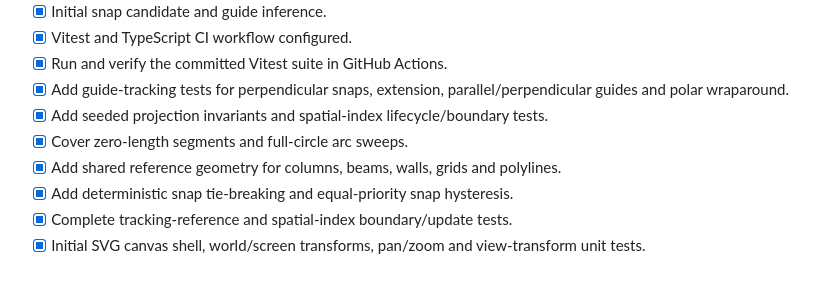
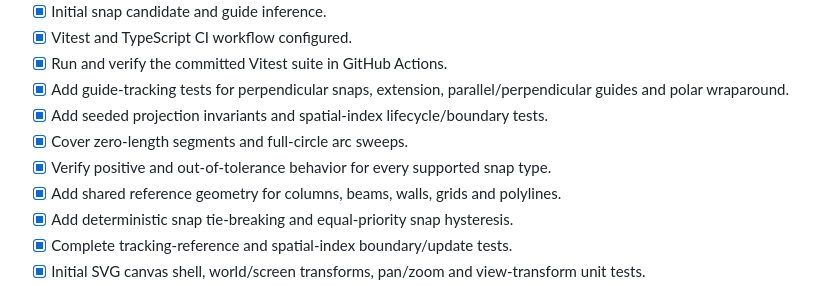
Before and after one commit to Mujshanan/forma-cad, a Markdown page: README.md, the part around the change. Rendered like a GitHub page.

Commit message:
docs: record complete snap tolerance coverage

```diff
--- a/README.md
+++ b/README.md
@@ -286,6 +286,7 @@ A feature is done only when:
 - [x] Add guide-tracking tests for perpendicular snaps, extension, parallel/perpendicular guides and polar wraparound.
 - [x] Add seeded projection invariants and spatial-index lifecycle/boundary tests.
 - [x] Cover zero-length segments and full-circle arc sweeps.
+- [x] Verify positive and out-of-tolerance behavior for every supported snap type.
 - [x] Add shared reference geometry for columns, beams, walls, grids and polylines.
 - [x] Add deterministic snap tie-breaking and equal-priority snap hysteresis.
 - [x] Complete tracking-reference and spatial-index boundary/update tests.
```
